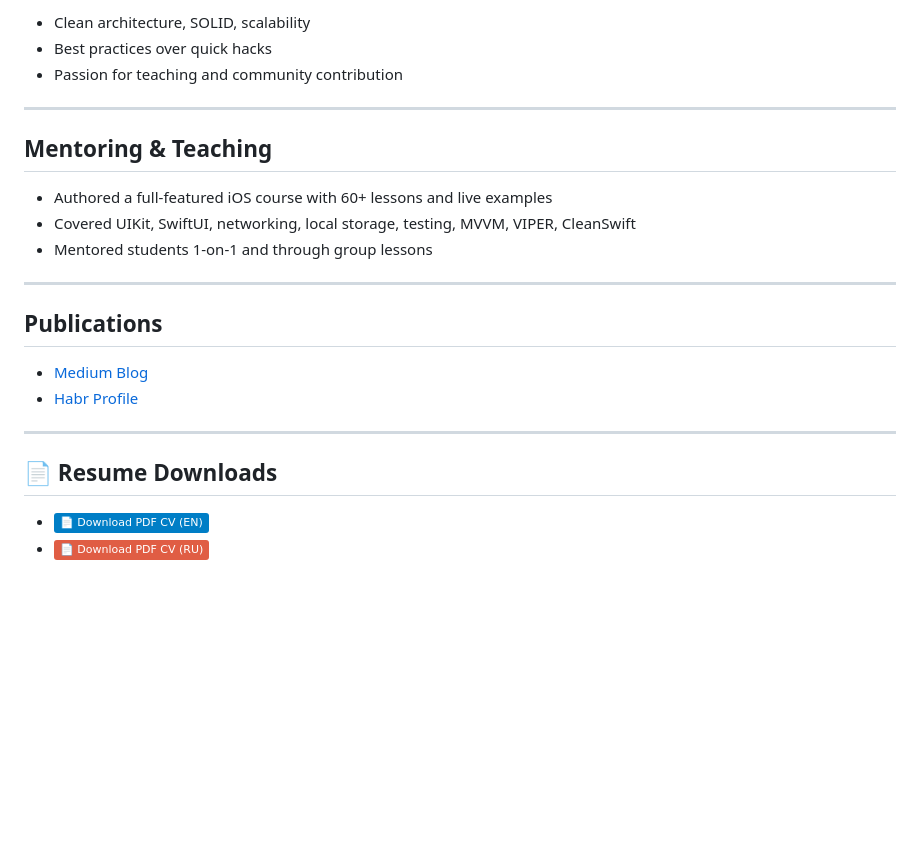
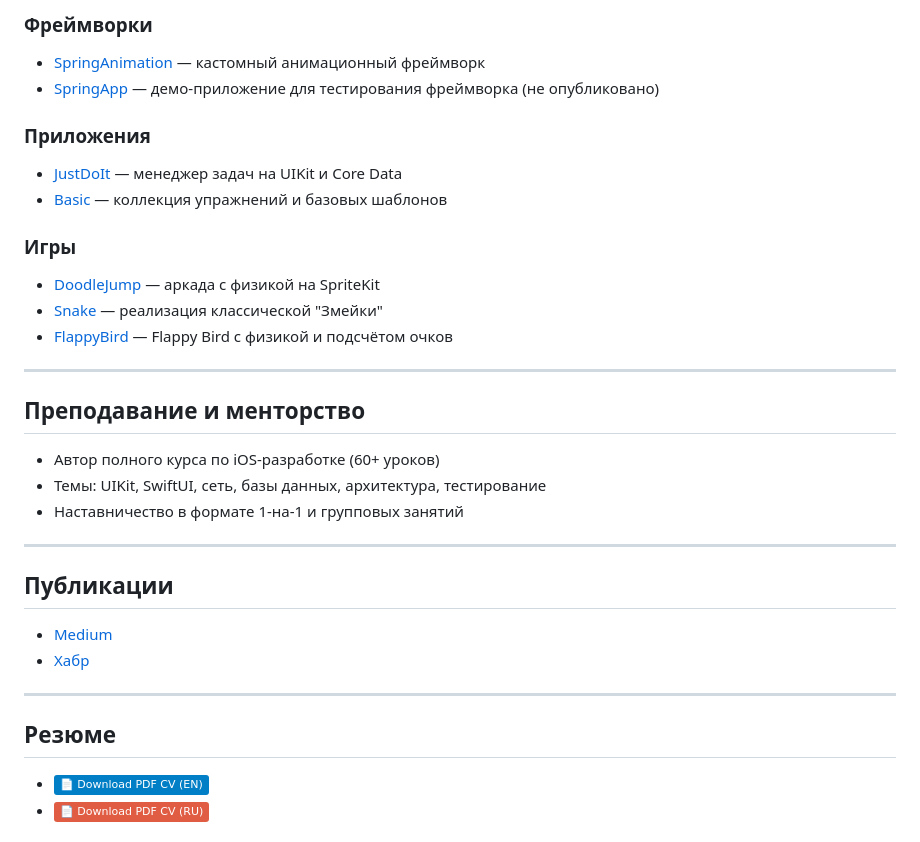
Before and after one commit to LexDeBash/megacv, a Markdown page: README.md, the part around one of its changes. GitHub-like rendering; badges without logos; blank space fills up the shorter version.

```diff
--- a/README.md
+++ b/README.md
@@ -86,26 +85,38 @@ Looking for a role in a product-focused team that values engineering culture, ar
 
-- Clean architecture, SOLID, scalability
-- Best practices over quick hacks
-- Passion for teaching and community contribution
+### Фреймворки
+
+- [SpringAnimation](https://github.com/LexDeBash/SpringAnimation) — кастомный анимационный фреймворк
+- [SpringApp](https://github.com/LexDeBash/SpringApp) — демо-приложение для тестирования фреймворка (не опубликовано)
+
+### Приложения
+
+- [JustDoIt](https://github.com/LexDeBash/JustDoIt) — менеджер задач на UIKit и Core Data
+- [Basic](https://github.com/LexDeBash/Basic) — коллекция упражнений и базовых шаблонов
+
+### Игры
+
+- [DoodleJump](https://github.com/LexDeBash/DoodleJump) — аркада с физикой на SpriteKit
+- [Snake](https://github.com/LexDeBash/Snake) — реализация классической "Змейки"
+- [FlappyBird](https://github.com/LexDeBash/FlappyBird) — Flappy Bird с физикой и подсчётом очков
 
 ---
 
-## Mentoring & Teaching
+## Преподавание и менторство
 
-- Authored a full-featured iOS course with 60+ lessons and live examples
-- Covered UIKit, SwiftUI, networking, local storage, testing, MVVM, VIPER, CleanSwift
-- Mentored students 1-on-1 and through group lessons
+- Автор полного курса по iOS-разработке (60+ уроков)
+- Темы: UIKit, SwiftUI, сеть, базы данных, архитектура, тестирование
+- Наставничество в формате 1-на-1 и групповых занятий
 
 ---
 
-## Publications
+## Публикации
 
-- [Medium Blog](https://medium.com/@debash)
-- [Habr Profile](https://habr.com/ru/users/Debash/articles/)
+- [Medium](https://medium.com/@debash)
+- [Хабр](https://habr.com/ru/users/Debash/articles/)
 
 ---
 
-## 📄 Resume Downloads
+## Резюме
 
 - [![PDF_CV (EN)](https://img.shields.io/badge/📄_Download_PDF_CV_(EN)-blue)](./Alexey_Efimov_CV.pdf)
 - [![PDF_CV (EN)](https://img.shields.io/badge/📄_Download_PDF_CV_(RU)-red)](./Ефимов_Алексей_CV.pdf)
```
Also changed, not shown: other parts of README.md (+56 -64 lines), README.en.md (added, +134 -0 lines).
